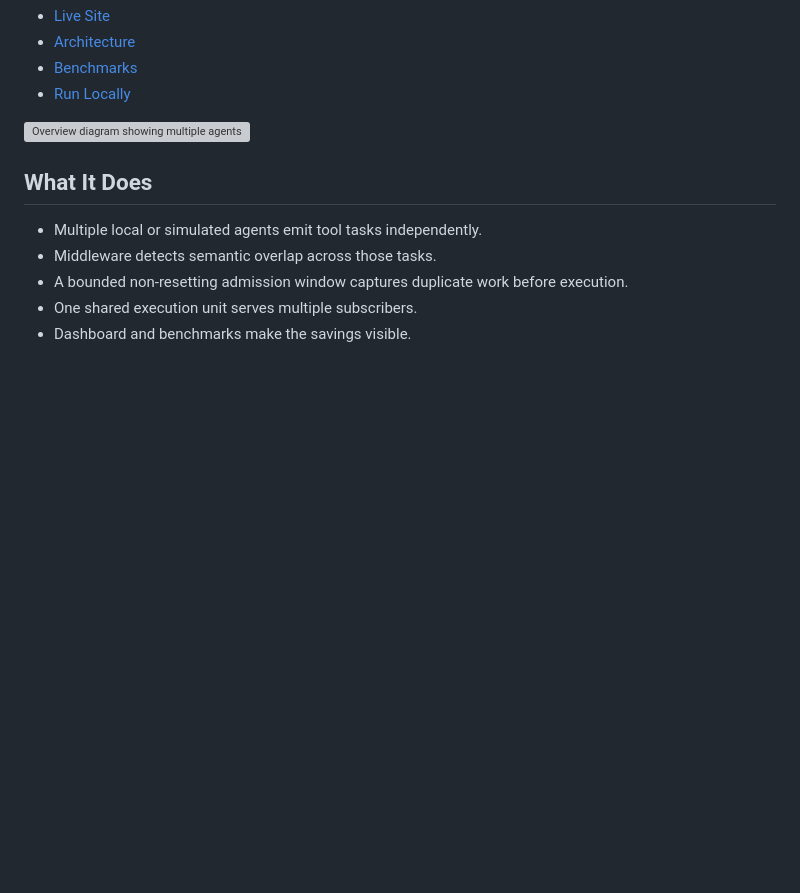
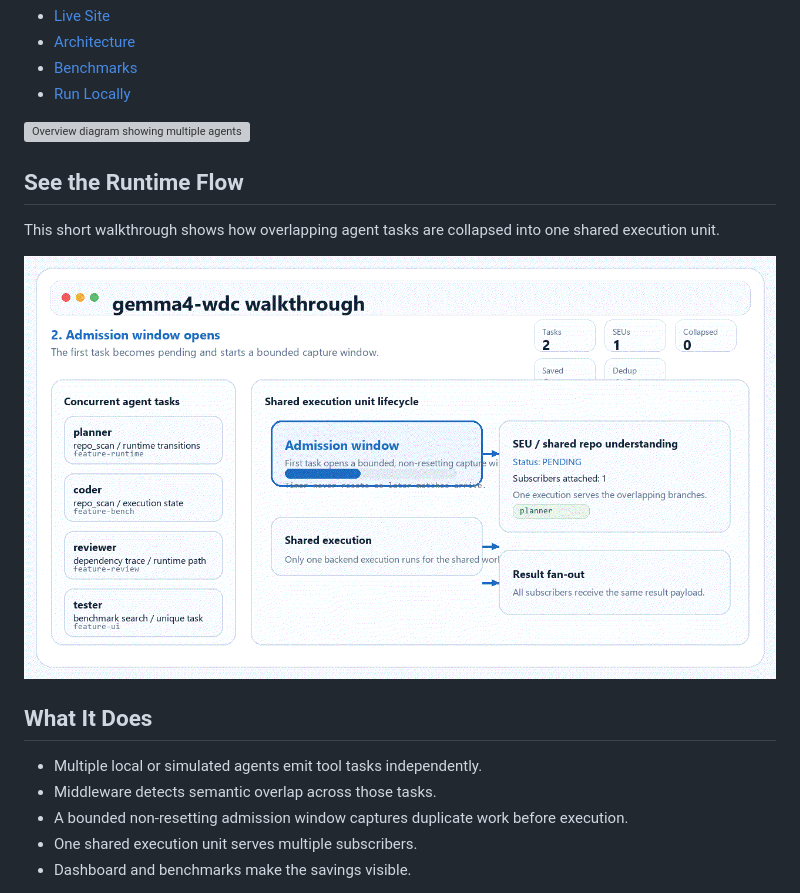
Before and after one commit to manishklach/gemma4-wdc, a Markdown page: README.md, the part around the change. Rendered like a GitHub page; pictures changed too: site/assets/demo/gemma4-wdc-demo.gif (added); blank space fills up the shorter version; grey boxes are pictures that could not be loaded.

Commit message:
Add animated runtime walkthrough

```diff
--- a/README.md
+++ b/README.md
@@ -14,6 +14,12 @@ The project explores a simple systems thesis: as local agentic workflows become
 - [Run Locally](#run-locally)
 
 ![Overview diagram showing multiple agents, overlapping tool tasks, WDC middleware, one shared execution unit, result fan-out, and metrics.](./diagrams/hero-overview.svg)
+
+## See the Runtime Flow
+
+This short walkthrough shows how overlapping agent tasks are collapsed into one shared execution unit.
+
+![Animated walkthrough showing concurrent task arrival, admission-window capture, subscriber attachment, shared execution, result fan-out, and metrics update.](./site/assets/demo/gemma4-wdc-demo.gif)
 
 ## What It Does
 
```
Also changed, not shown: site/assets/demo/gemma4-wdc-demo-poster.png (added), site/assets/demo/gemma4-wdc-demo-storyboard.png (added), 1 other file.
